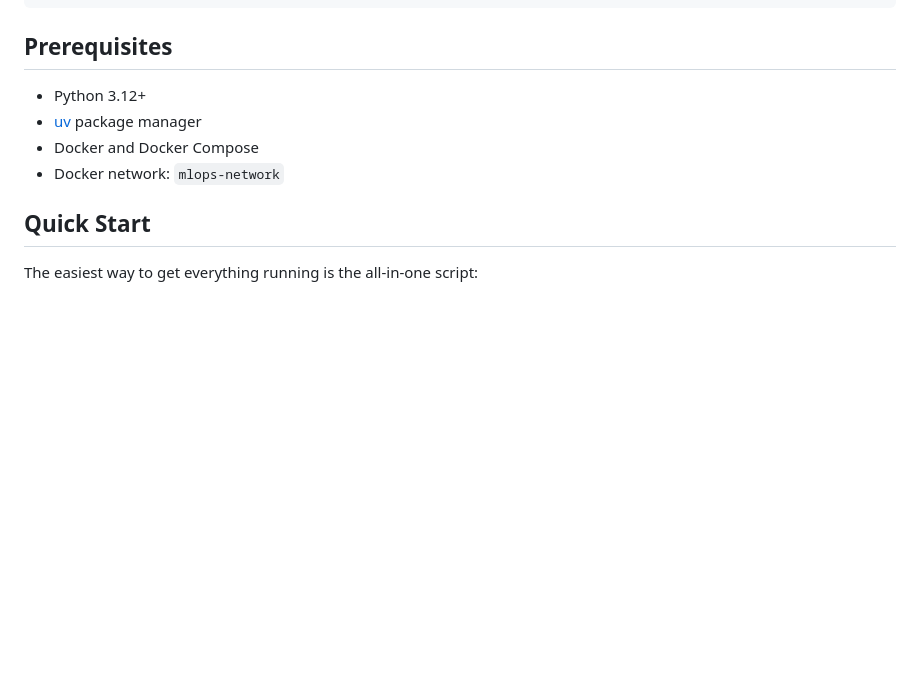
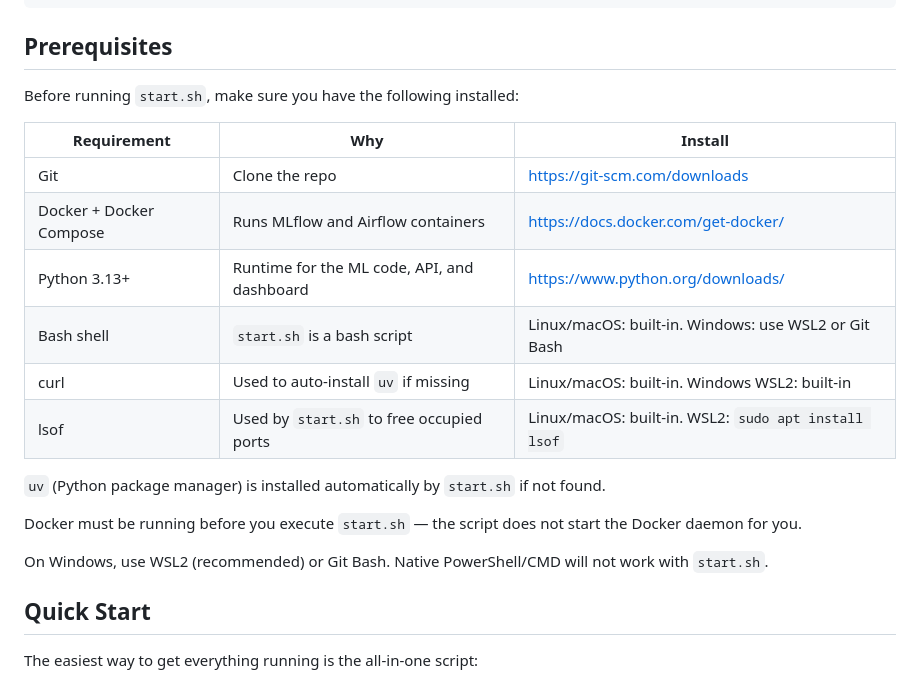
Before and after one commit to velosoberti/ML-dashboard, a Markdown page: README.md, the part around the change. Drawn GitHub-style; blank space fills up the shorter version.

Commit message:
add dependencies

```diff
--- a/README.md
+++ b/README.md
@@ -66,10 +66,22 @@ PROJECT ARCHITECTURE
 
 ## Prerequisites
 
-- Python 3.12+
-- [uv](https://docs.astral.sh/uv/) package manager
-- Docker and Docker Compose
-- Docker network: `mlops-network`
+Before running `start.sh`, make sure you have the following installed:
+
+| Requirement | Why | Install |
+|---|---|---|
+| Git | Clone the repo | https://git-scm.com/downloads |
+| Docker + Docker Compose | Runs MLflow and Airflow containers | https://docs.docker.com/get-docker/ |
+| Python 3.13+ | Runtime for the ML code, API, and dashboard | https://www.python.org/downloads/ |
+| Bash shell | `start.sh` is a bash script | Linux/macOS: built-in. Windows: use WSL2 or Git Bash |
+| curl | Used to auto-install `uv` if missing | Linux/macOS: built-in. Windows WSL2: built-in |
+| lsof | Used by `start.sh` to free occupied ports | Linux/macOS: built-in. WSL2: `sudo apt install lsof` |
+
+`uv` (Python package manager) is installed automatically by `start.sh` if not found.
+
+Docker must be running before you execute `start.sh` — the script does not start the Docker daemon for you.
+
+On Windows, use WSL2 (recommended) or Git Bash. Native PowerShell/CMD will not work with `start.sh`.
 
 ## Quick Start
 
```
